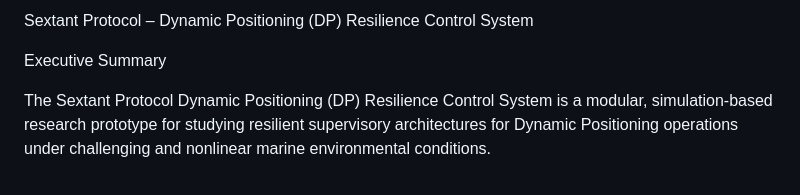
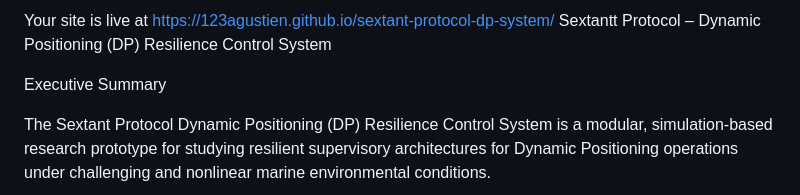
Before and after one commit to 123AGustien/sextant-protocol-dp-system, a Markdown page: README.md, the part around the change. Rendered like a GitHub page.

Commit message:
Update README with live site link and title correction
Added live site link to README and corrected title spelling.

```diff
--- a/README.md
+++ b/README.md
@@ -1,4 +1,5 @@
-Sextant Protocol – Dynamic Positioning (DP) Resilience Control System
+Your site is live at https://123agustien.github.io/sextant-protocol-dp-system/
+Sextantt Protocol – Dynamic Positioning (DP) Resilience Control System
 
 Executive Summary
 
```
